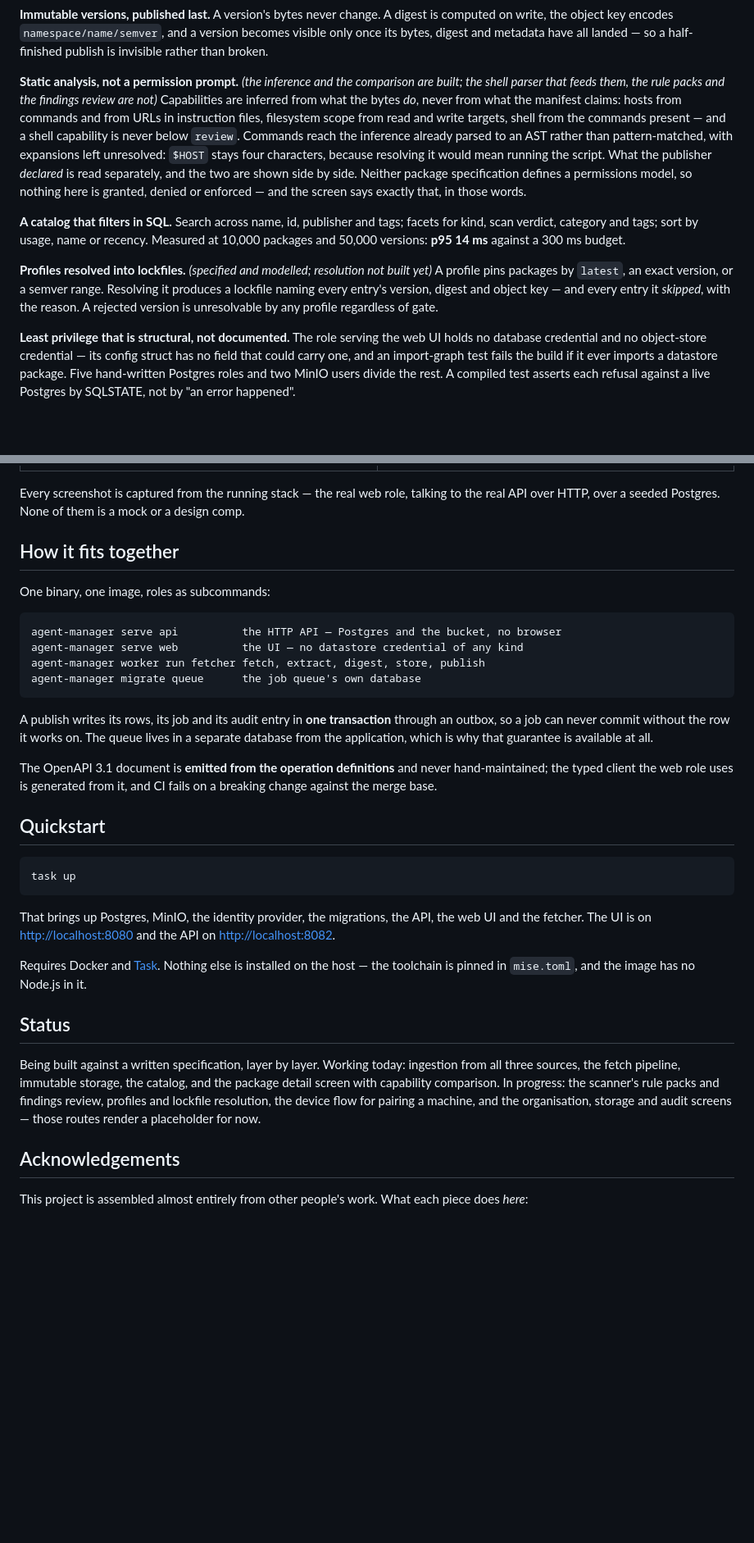
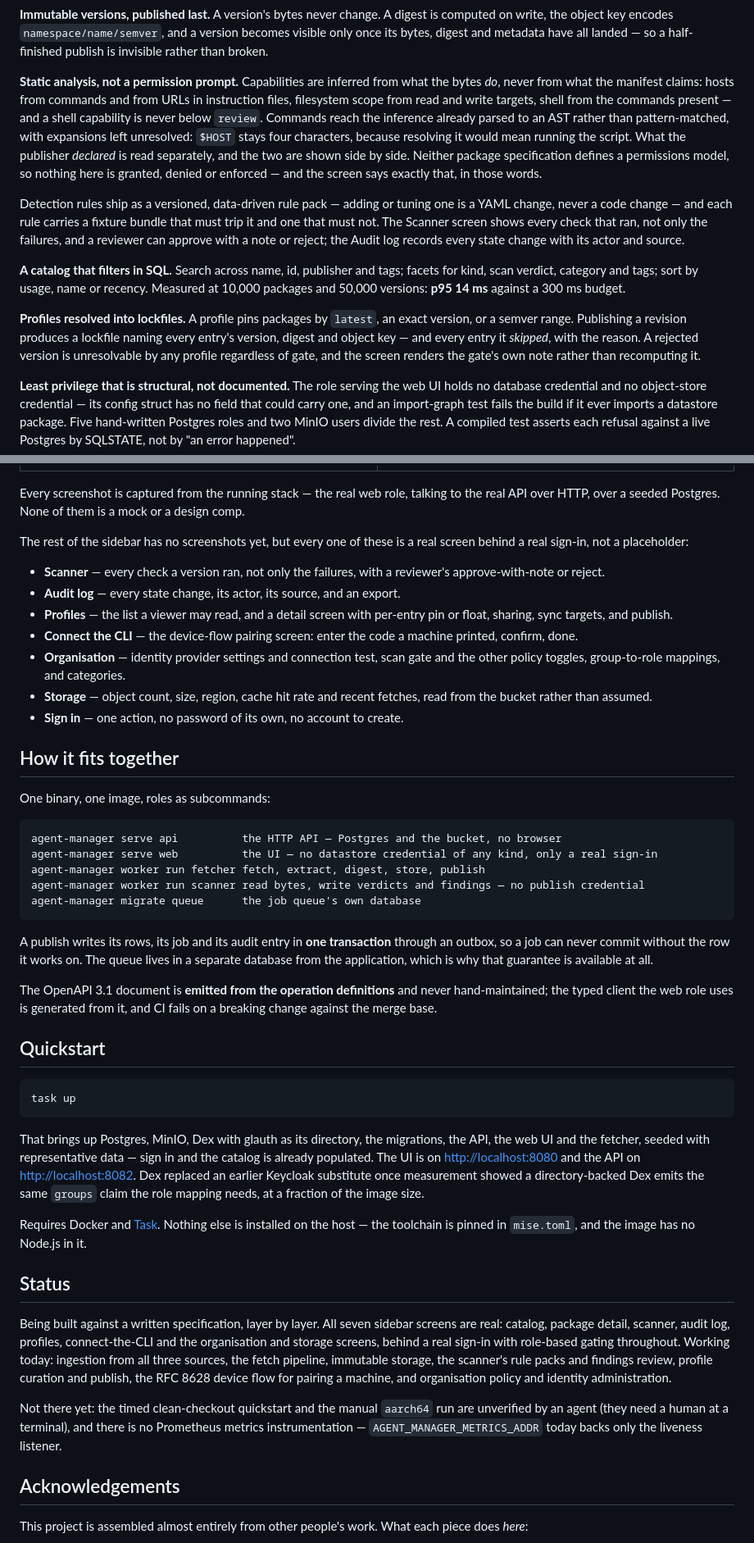
Before and after one commit to WindKube/agent-manager, a Markdown page: README.md, 2 parts joined by grey strips. Shown at 82% size. Drawn GitHub-style; blank space fills up the shorter version.

Commit message:
Bring README up to date with feature 003
Status now says all seven sidebar screens are real rather than
describing the pre-sign-in placeholder state. Add one-line entries
for the screens with no screenshot yet, note the scanner worker
subcommand, mention Dex+glauth replacing the Keycloak substitute in
Quickstart, and add the three new direct go.mod dependencies
(aws-sdk-go-v2/service/s3, moby/moby/client, pelletier/go-toml) the
table was missing.

Co-Authored-By: Claude Fable 5.1 <noreply@anthropic.com>
Claude-Session: https://claude.ai/code/session_01VUuhDKXBz1Tb5sFEXKsQLb

````diff
--- a/README.md
+++ b/README.md
@@ -55,8 +55,7 @@ A version's bytes never change. A digest is computed on write, the object key en
 `namespace/name/semver`, and a version becomes visible only once its bytes, digest and
 metadata have all landed — so a half-finished publish is invisible rather than broken.
 
-**Static analysis, not a permission prompt.** *(the inference and the comparison are built;
-the shell parser that feeds them, the rule packs and the findings review are not)*
+**Static analysis, not a permission prompt.**
 Capabilities are inferred from what the bytes *do*, never from what the manifest claims:
 hosts from commands and from URLs in instruction files, filesystem scope from read and write
 targets, shell from the commands present — and a shell capability is never below `review`.
@@ -66,16 +65,22 @@ running the script. What the publisher *declared* is read separately, and the tw
 side by side. Neither package specification defines a permissions model, so nothing here is
 granted, denied or enforced — and the screen says exactly that, in those words.
 
+Detection rules ship as a versioned, data-driven rule pack — adding or tuning one is a YAML
+change, never a code change — and each rule carries a fixture bundle that must trip it and one
+that must not. The Scanner screen shows every check that ran, not only the failures, and a
+reviewer can approve with a note or reject; the Audit log records every state change with its
+actor and source.
+
 **A catalog that filters in SQL.**
 Search across name, id, publisher and tags; facets for kind, scan verdict, category and
 tags; sort by usage, name or recency. Measured at 10,000 packages and 50,000 versions:
 **p95 14 ms** against a 300 ms budget.
 
-**Profiles resolved into lockfiles.** *(specified and modelled; resolution not built yet)*
-A profile pins packages by `latest`, an exact version, or a semver range. Resolving it
-produces a lockfile naming every entry's version, digest and object key — and every entry it
-*skipped*, with the reason. A rejected version is unresolvable by any profile regardless of
-gate.
+**Profiles resolved into lockfiles.**
+A profile pins packages by `latest`, an exact version, or a semver range. Publishing a
+revision produces a lockfile naming every entry's version, digest and object key — and every
+entry it *skipped*, with the reason. A rejected version is unresolvable by any profile
+regardless of gate, and the screen renders the gate's own note rather than recomputing it.
 
 **Least privilege that is structural, not documented.**
 The role serving the web UI holds no database credential and no object-store credential —
@@ -123,14 +128,31 @@ distributed inside.
 Every screenshot is captured from the running stack — the real web role, talking to the real
 API over HTTP, over a seeded Postgres. None of them is a mock or a design comp.
 
+The rest of the sidebar has no screenshots yet, but every one of these is a real screen behind
+a real sign-in, not a placeholder:
+
+- **Scanner** — every check a version ran, not only the failures, with a reviewer's
+  approve-with-note or reject.
+- **Audit log** — every state change, its actor, its source, and an export.
+- **Profiles** — the list a viewer may read, and a detail screen with per-entry pin or float,
+  sharing, sync targets, and publish.
+- **Connect the CLI** — the device-flow pairing screen: enter the code a machine printed,
+  confirm, done.
+- **Organisation** — identity provider settings and connection test, scan gate and the other
+  policy toggles, group-to-role mappings, and categories.
+- **Storage** — object count, size, region, cache hit rate and recent fetches, read from the
+  bucket rather than assumed.
+- **Sign in** — one action, no password of its own, no account to create.
+
 ## How it fits together
 
 One binary, one image, roles as subcommands:
 
 ```
 agent-manager serve api          the HTTP API — Postgres and the bucket, no browser
-agent-manager serve web          the UI — no datastore credential of any kind
+agent-manager serve web          the UI — no datastore credential of any kind, only a real sign-in
 agent-manager worker run fetcher fetch, extract, digest, store, publish
+agent-manager worker run scanner read bytes, write verdicts and findings — no publish credential
 agent-manager migrate queue      the job queue's own database
 ```
 
@@ -148,19 +170,27 @@ breaking change against the merge base.
 task up
 ```
 
-That brings up Postgres, MinIO, the identity provider, the migrations, the API, the web
-UI and the fetcher. The UI is on <http://localhost:8080> and the API on <http://localhost:8082>.
+That brings up Postgres, MinIO, Dex with glauth as its directory, the migrations, the API, the
+web UI and the fetcher, seeded with representative data — sign in and the catalog is already
+populated. The UI is on <http://localhost:8080> and the API on <http://localhost:8082>. Dex
+replaced an earlier Keycloak substitute once measurement showed a directory-backed Dex emits
+the same `groups` claim the role mapping needs, at a fraction of the image size.
 
 Requires Docker and [Task](https://taskfile.dev). Nothing else is installed on the host —
 the toolchain is pinned in `mise.toml`, and the image has no Node.js in it.
 
 ## Status
 
-Being built against a written specification, layer by layer. Working today: ingestion from
-all three sources, the fetch pipeline, immutable storage, the catalog, and the package detail
-screen with capability comparison. In progress: the scanner's rule packs and findings review,
-profiles and lockfile resolution, the device flow for pairing a machine, and the
-organisation, storage and audit screens — those routes render a placeholder for now.
+Being built against a written specification, layer by layer. All seven sidebar screens are
+real: catalog, package detail, scanner, audit log, profiles, connect-the-CLI and the
+organisation and storage screens, behind a real sign-in with role-based gating throughout.
+Working today: ingestion from all three sources, the fetch pipeline, immutable storage, the
+scanner's rule packs and findings review, profile curation and publish, the RFC 8628 device
+flow for pairing a machine, and organisation policy and identity administration.
+
+Not there yet: the timed clean-checkout quickstart and the manual `aarch64` run are unverified
+by an agent (they need a human at a terminal), and there is no Prometheus metrics
+instrumentation — `AGENT_MANAGER_METRICS_ADDR` today backs only the liveness listener.
 
 ## Acknowledgements
 
````
Also changed, not shown: other parts of README.md (+4 -1 lines), specs/003-usable-web-ui/tasks.md (+1 -1 lines).
